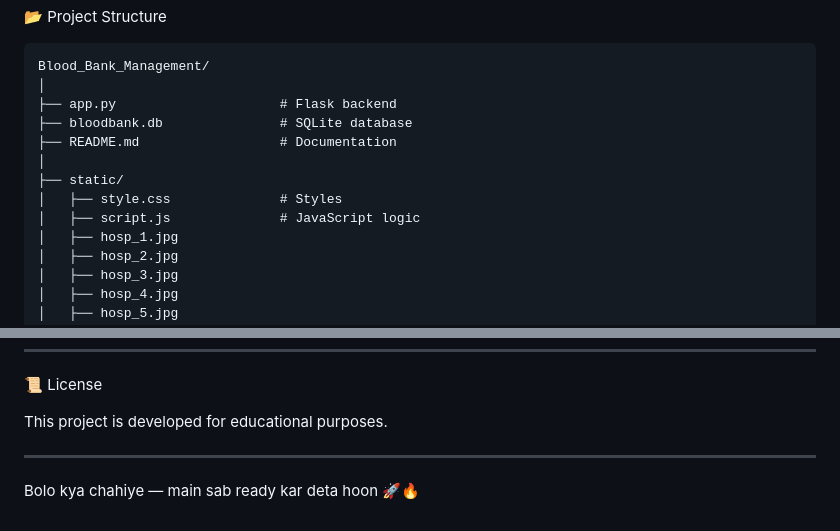
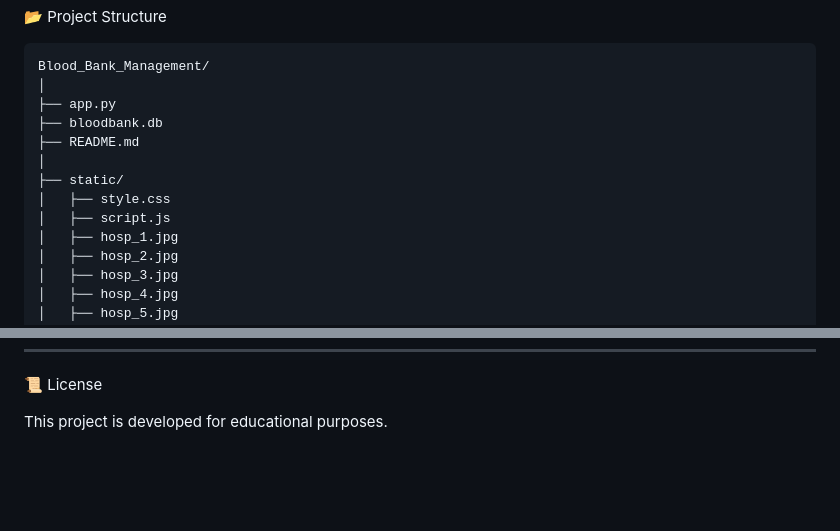
Before and after one commit to Harsh1Prajapati/Blood_Bank_Management, a Markdown page: README.md, 2 parts joined by grey strips. Drawn GitHub-style; blank space fills up the shorter version.

Commit message:
Final Blood Bank Management Ready

````diff
--- a/README.md
+++ b/README.md
@@ -65,13 +65,13 @@ This project is developed using **Flask (Python)** for the backend, **SQLite** f
 ```
 Blood_Bank_Management/
 │
-├── app.py                     # Flask backend
-├── bloodbank.db               # SQLite database
-├── README.md                  # Documentation
+├── app.py
+├── bloodbank.db
+├── README.md
 │
 ├── static/
-│   ├── style.css              # Styles
-│   ├── script.js              # JavaScript logic
+│   ├── style.css
+│   ├── script.js
 │   ├── hosp_1.jpg
 │   ├── hosp_2.jpg
 │   ├── hosp_3.jpg
@@ -176,7 +176,3 @@ Contributions are welcome! Fork the repository, raise issues, or submit pull req
 📜 License
 
 This project is developed for educational purposes.
-
----
-
-Bolo kya chahiye — main sab ready kar deta hoon 🚀🔥
````
